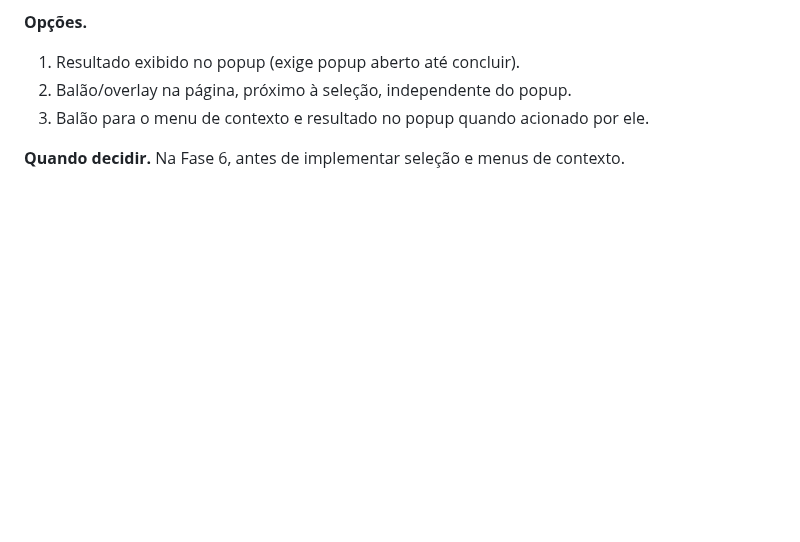
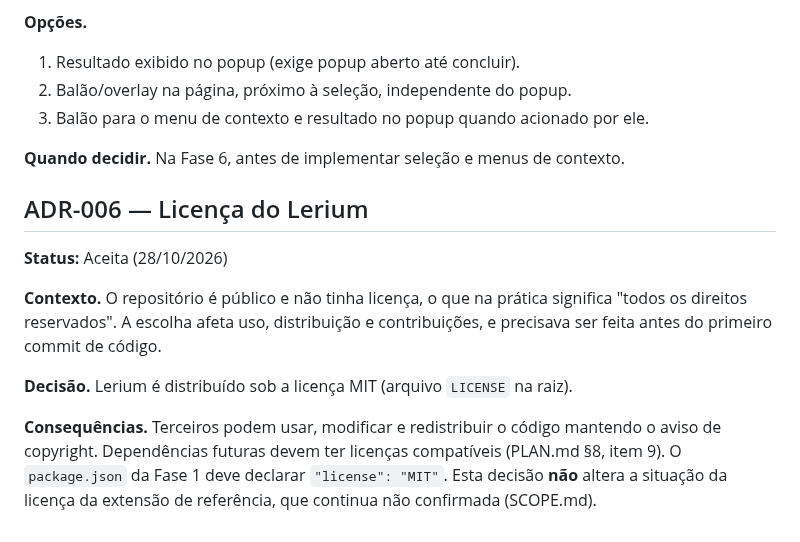
Before and after one commit to enricobarni/Lerium, a Markdown page: docs/DECISIONS.md, the part around the change. Rendered like a GitHub page; blank space fills up the shorter version.

Commit message:
docs(decisions): registra adr-006 sobre licença MIT
Formaliza a decisão de licença no mesmo formato das demais ADRs.

```diff
--- a/docs/DECISIONS.md
+++ b/docs/DECISIONS.md
@@ -108,3 +108,19 @@ interromper a exibição do resultado.
 
 **Quando decidir.** Na Fase 6, antes de implementar seleção e menus de
 contexto.
+
+## ADR-006 — Licença do Lerium
+
+**Status:** Aceita (28/10/2026)
+
+**Contexto.** O repositório é público e não tinha licença, o que na prática
+significa "todos os direitos reservados". A escolha afeta uso, distribuição e
+contribuições, e precisava ser feita antes do primeiro commit de código.
+
+**Decisão.** Lerium é distribuído sob a licença MIT (arquivo `LICENSE` na raiz).
+
+**Consequências.** Terceiros podem usar, modificar e redistribuir o código
+mantendo o aviso de copyright. Dependências futuras devem ter licenças
+compatíveis (PLAN.md §8, item 9). O `package.json` da Fase 1 deve declarar
+`"license": "MIT"`. Esta decisão **não** altera a situação da licença da
+extensão de referência, que continua não confirmada (SCOPE.md).
```
